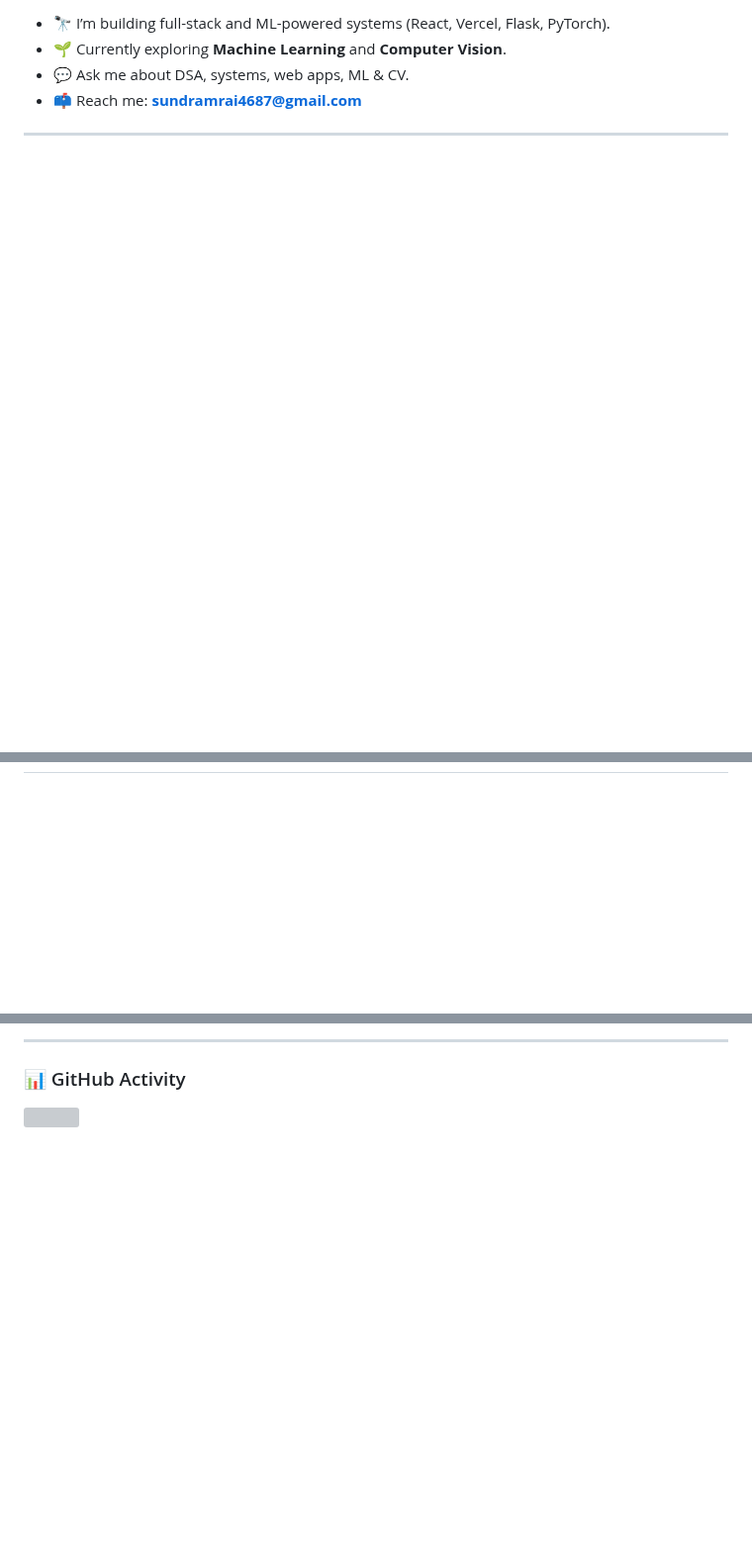
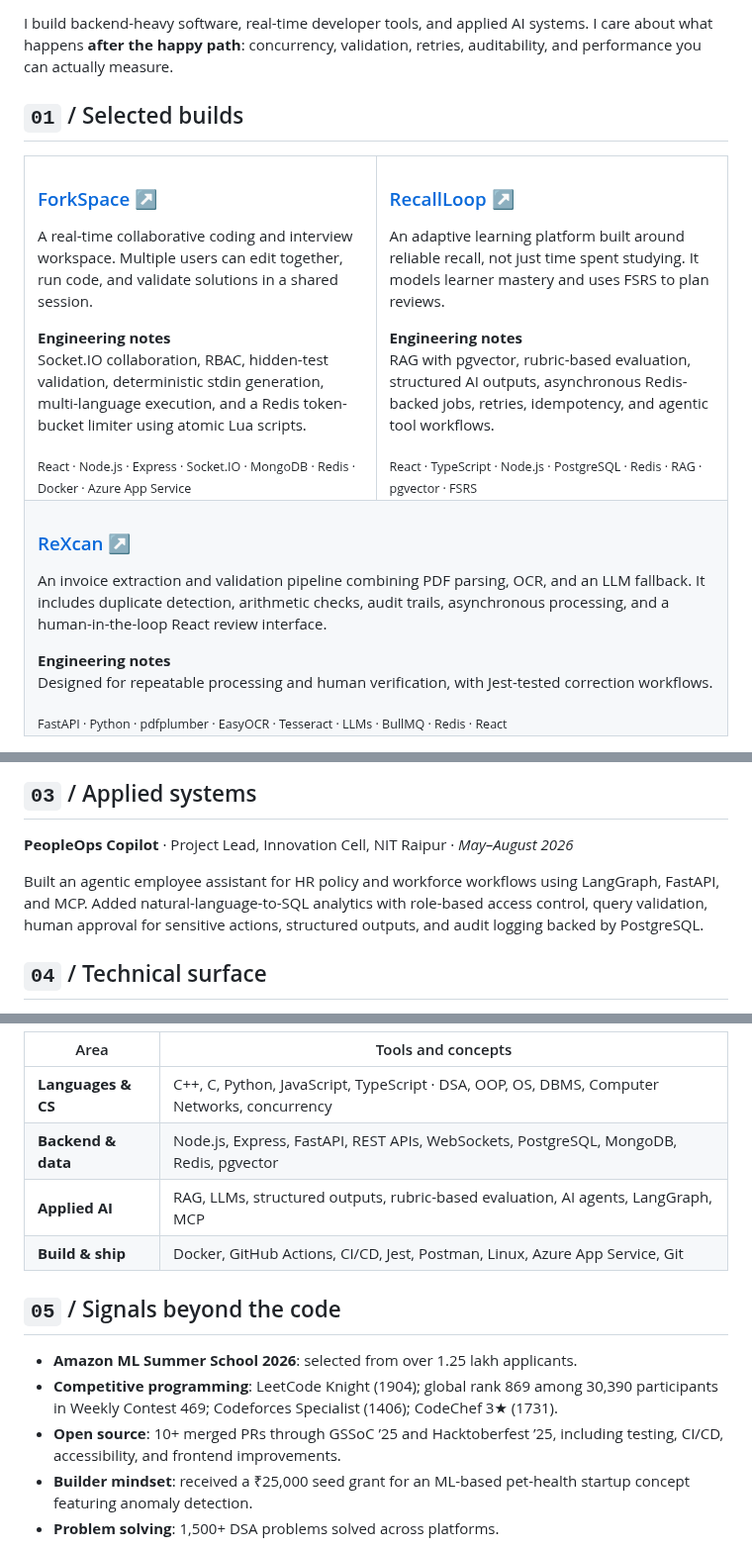
Before and after one commit to Sundramrai3691/Sundramrai3691, a Markdown page: README.md, 3 parts joined by grey strips. Shown at 99% size. Rendered like a GitHub page; blank space fills up the shorter version; grey boxes are pictures that could not be loaded.

```diff
--- a/README.md
+++ b/README.md
@@ -36,10 +22,31 @@
 </p>
 
-- 🔭 I’m building full-stack and ML-powered systems (React, Vercel, Flask, PyTorch).
-- 🌱 Currently exploring **Machine Learning** and **Computer Vision**.
-- 💬 Ask me about DSA, systems, web apps, ML & CV.
-- 📫 Reach me: **sundramrai4687@gmail.com**
+I build backend-heavy software, real-time developer tools, and applied AI systems. I care about what happens **after the happy path**: concurrency, validation, retries, auditability, and performance you can actually measure.
 
----
+## `01` / Selected builds
 
+<table>
+  <tr>
+    <td width="50%" valign="top">
+      <h3><a href="https://github.com/Sundramrai3691/ForkSpace">ForkSpace ↗</a></h3>
+      <p>A real-time collaborative coding and interview workspace. Multiple users can edit together, run code, and validate solutions in a shared session.</p>
+      <p><strong>Engineering notes</strong><br />Socket.IO collaboration, RBAC, hidden-test validation, deterministic stdin generation, multi-language execution, and a Redis token-bucket limiter using atomic Lua scripts.</p>
+      <sub>React · Node.js · Express · Socket.IO · MongoDB · Redis · Docker · Azure App Service</sub>
+    </td>
+    <td width="50%" valign="top">
+      <h3><a href="https://github.com/Sundramrai3691/RecallLoop">RecallLoop ↗</a></h3>
+      <p>An adaptive learning platform built around reliable recall, not just time spent studying. It models learner mastery and uses FSRS to plan reviews.</p>
+      <p><strong>Engineering notes</strong><br />RAG with pgvector, rubric-based evaluation, structured AI outputs, asynchronous Redis-backed jobs, retries, idempotency, and agentic tool workflows.</p>
+      <sub>React · TypeScript · Node.js · PostgreSQL · Redis · RAG · pgvector · FSRS</sub>
+    </td>
+  </tr>
+  <tr>
+    <td colspan="2" valign="top">
+      <h3><a href="https://github.com/Sundramrai3691/ReXcan">ReXcan ↗</a></h3>
+      <p>An invoice extraction and validation pipeline combining PDF parsing, OCR, and an LLM fallback. It includes duplicate detection, arithmetic checks, audit trails, asynchronous processing, and a human-in-the-loop React review interface.</p>
+      <p><strong>Engineering notes</strong><br />Designed for repeatable processing and human verification, with Jest-tested correction workflows.</p>
+      <sub>FastAPI · Python · pdfplumber · EasyOCR · Tesseract · LLMs · BullMQ · Redis · React</sub>
+    </td>
+  </tr>
+</table>
 
@@ -47,2 +76,9 @@
+## `03` / Applied systems
+
+**PeopleOps Copilot** · Project Lead, Innovation Cell, NIT Raipur · *May–August 2026*
+
+Built an agentic employee assistant for HR policy and workforce workflows using LangGraph, FastAPI, and MCP. Added natural-language-to-SQL analytics with role-based access control, query validation, human approval for sensitive actions, structured outputs, and audit logging backed by PostgreSQL.
+
+## `04` / Technical surface
 
 <p align="center">
@@ -63,8 +86,17 @@
 </p>
 
----
+| Area | Tools and concepts |
+|---|---|
+| **Languages & CS** | C++, C, Python, JavaScript, TypeScript · DSA, OOP, OS, DBMS, Computer Networks, concurrency |
+| **Backend & data** | Node.js, Express, FastAPI, REST APIs, WebSockets, PostgreSQL, MongoDB, Redis, pgvector |
+| **Applied AI** | RAG, LLMs, structured outputs, rubric-based evaluation, AI agents, LangGraph, MCP |
+| **Build & ship** | Docker, GitHub Actions, CI/CD, Jest, Postman, Linux, Azure App Service, Git |
 
-### 📊 GitHub Activity
+## `05` / Signals beyond the code
 
-![](https://github-profile-summary-cards.vercel.app/api/cards/profile-details?username=Sundramrai3691&theme=github_dark)
+- **Amazon ML Summer School 2026**: selected from over 1.25 lakh applicants.
+- **Competitive programming**: LeetCode Knight (1904); global rank 869 among 30,390 participants in Weekly Contest 469; Codeforces Specialist (1406); CodeChef 3★ (1731).
+- **Open source**: 10+ merged PRs through GSSoC ’25 and Hacktoberfest ’25, including testing, CI/CD, accessibility, and frontend improvements.
+- **Builder mindset**: received a ₹25,000 seed grant for an ML-based pet-health startup concept featuring anomaly detection.
+- **Problem solving**: 1,500+ DSA problems solved across platforms.
 
```
Also changed, not shown: other parts of README.md (+42 -67 lines), sundram-profile-header-preview.png (added), 1 other file.
